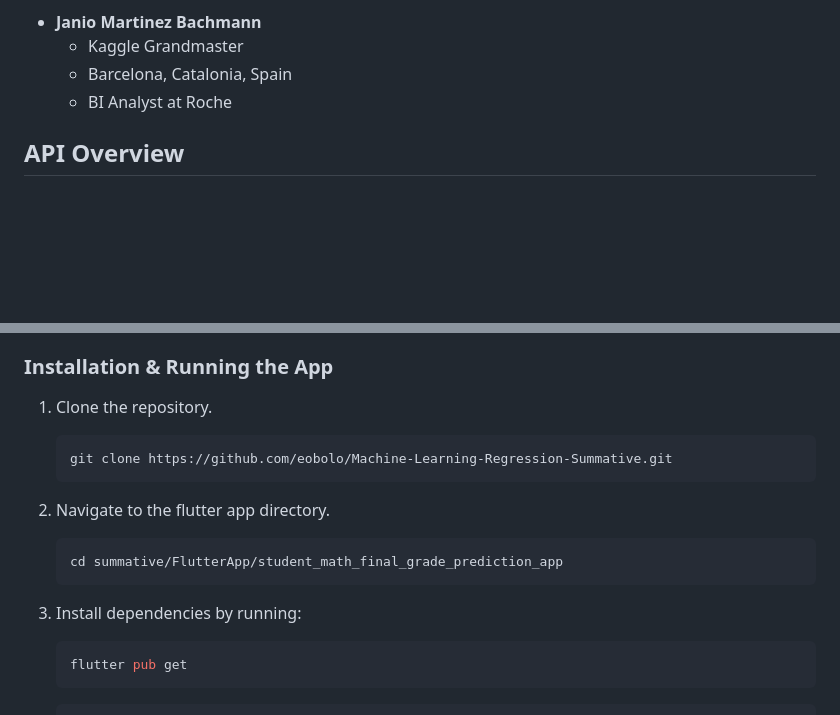
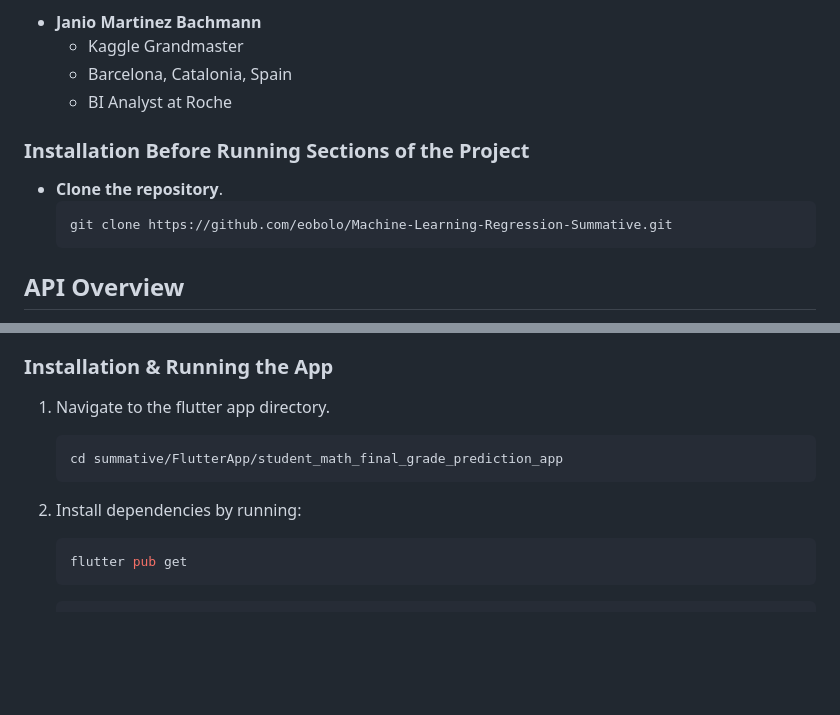
Before and after one commit to eobolo/Machine-Learning-Regression-Summative, a Markdown page: README.md, 2 parts joined by grey strips. Drawn GitHub-style; blank space fills up the shorter version.

````diff
--- a/README.md
+++ b/README.md
@@ -23,6 +23,12 @@ This dataset is provided by **Janio Martinez Bachmann**, a Kaggle Grandmaster an
   - Barcelona, Catalonia, Spain
   - BI Analyst at Roche
 
+### Installation Before Running Sections of the Project
+
+- **Clone the repository**.
+    ```bash
+    git clone https://github.com/eobolo/Machine-Learning-Regression-Summative.git
+    ```
 ## API Overview
 This FastAPI-based web service predicts the final math grade (G3) of students using various academic, demographic, and social factors. The model takes into account data such as the student's family background, study habits, and social life, providing a prediction that helps educators and parents identify students who might need additional support.
 
@@ -197,16 +203,12 @@ The Flutter application allows users to input student data through a form with d
 
 ### Installation & Running the App
 
-1. Clone the repository.
-    ```bash
-    git clone https://github.com/eobolo/Machine-Learning-Regression-Summative.git
-    ```
-2. Navigate to the flutter app directory.
+1. Navigate to the flutter app directory.
     ```bash
     cd summative/FlutterApp/student_math_final_grade_prediction_app
     ```
 
-3. Install dependencies by running:
+2. Install dependencies by running:
     ```bash
     flutter pub get
     ```
````
